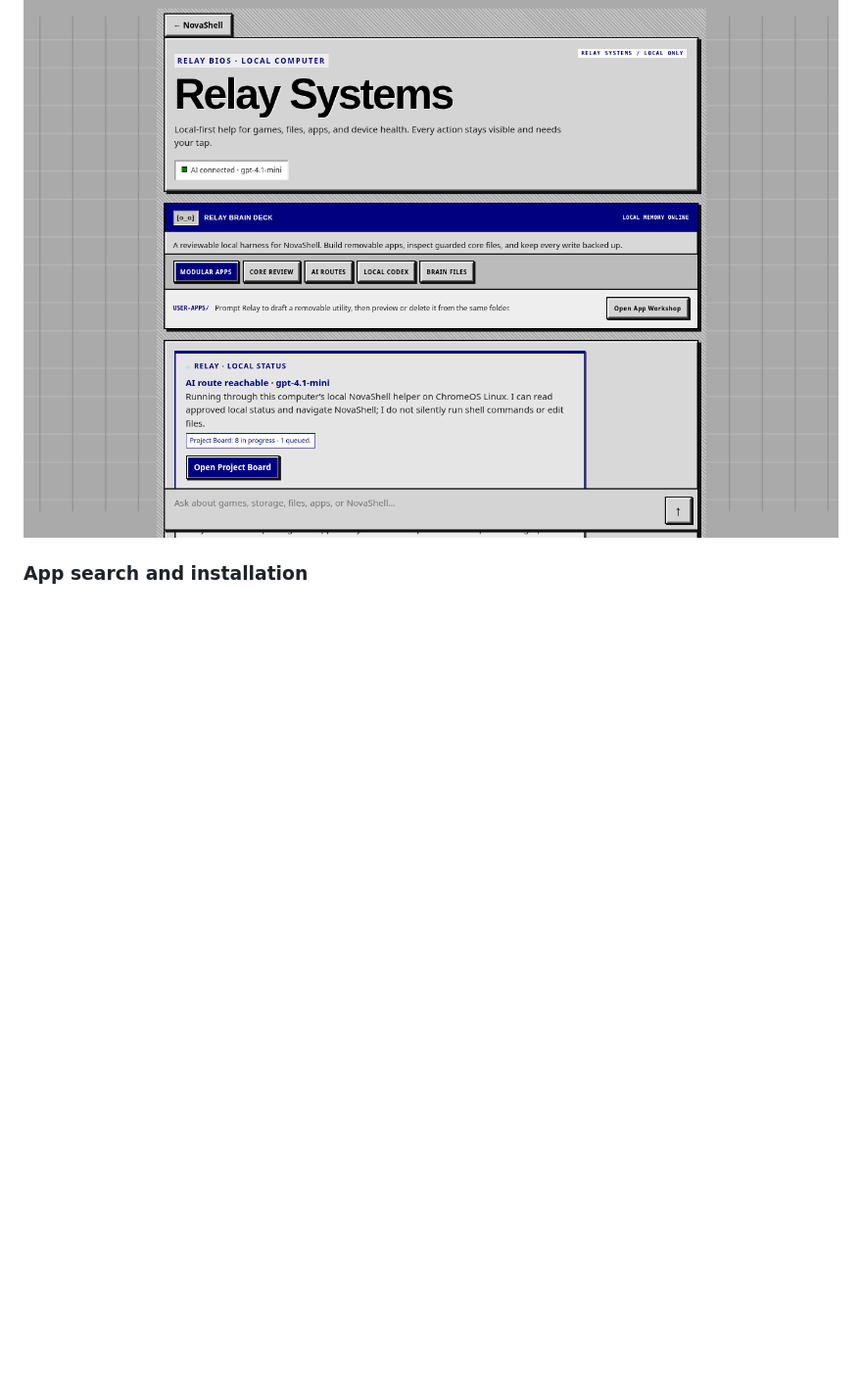
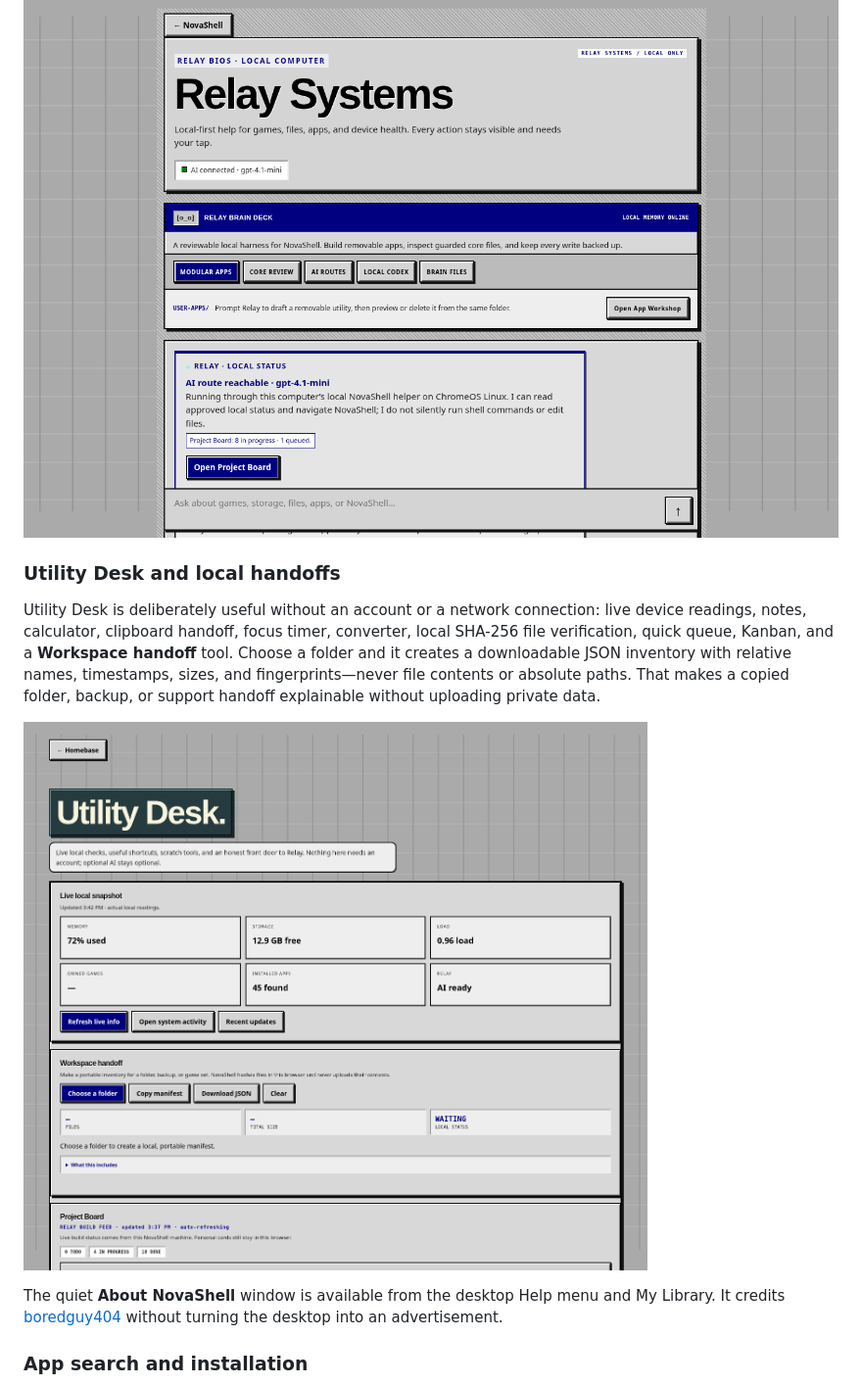
Before and after one commit to boredguy404/Homebase-OS, a Markdown page: README.md, the part around the change. Shown at 98% size. GitHub-like rendering; pictures changed too: media/utility-workspace-handoff.png (added); blank space fills up the shorter version.

Commit message:
add local utility handoff and release surfaces

```diff
--- a/README.md
+++ b/README.md
@@ -108,6 +108,14 @@ Relay works as a local guide without a key. Its normal chat reports approved loc
 The **Workspace Editor** can load an allowlisted set of NovaShell core files, create a review-only AI draft, and apply a reviewed edit only after explicit typed confirmation. Every write makes a timestamped local backup. Generated mini-apps use the Web Components contract and remain isolated in `user-apps/`; they do not gain core-file access. The separate **Local Codex** tool runs only in the fixed local checkout and requires a typed confirmation before it starts; it is intentionally powerful and is not exposed by the hosted companion. Relay’s **Test saved route** button makes one small, on-demand request so a person can distinguish a missing key, unavailable provider, or a rate-limited route before asking it to draft work. Utility Desk also includes a local project Kanban, seeded with current work on first use and fully editable without an account.
 
 ![Relay local assistant in Ultra Retro](media/relay-workspace.png)
+
+### Utility Desk and local handoffs
+
+Utility Desk is deliberately useful without an account or a network connection: live device readings, notes, calculator, clipboard handoff, focus timer, converter, local SHA-256 file verification, quick queue, Kanban, and a **Workspace handoff** tool. Choose a folder and it creates a downloadable JSON inventory with relative names, timestamps, sizes, and fingerprints—never file contents or absolute paths. That makes a copied folder, backup, or support handoff explainable without uploading private data.
+
+![Workspace handoff in Ultra Retro](media/utility-workspace-handoff.png)
+
+The quiet **About NovaShell** window is available from the desktop Help menu and My Library. It credits [boredguy404](https://github.com/boredguy404) without turning the desktop into an advertisement.
 
 ### App search and installation
 
```
Also changed, not shown: media/ultra-retro.png, 11 other files.
